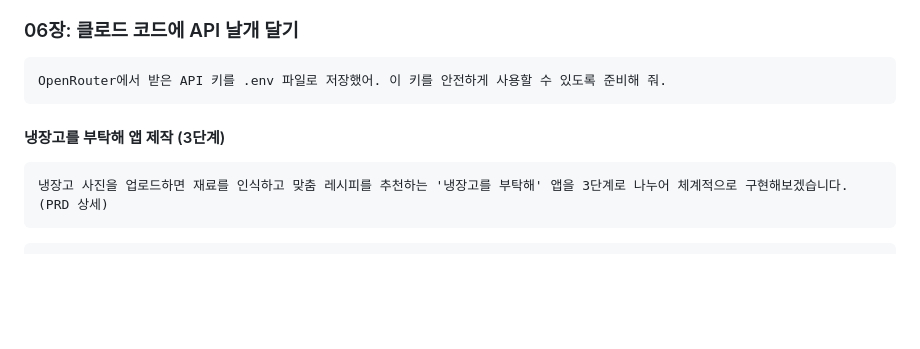
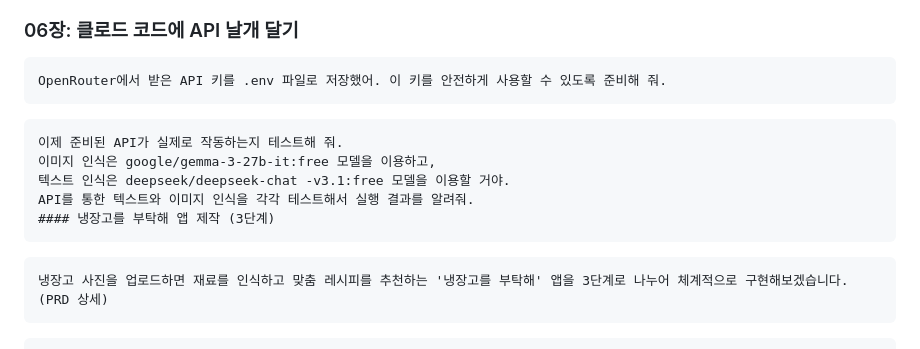
Before and after one commit to taehojo/vibecoding, a Markdown page: PROMPTS.md, the part around the change. GitHub-like rendering; blank space fills up the shorter version.

````diff
--- a/PROMPTS.md
+++ b/PROMPTS.md
@@ -625,7 +625,13 @@ teacher-dashboard.md에 이 명령어를 추가해.
 OpenRouter에서 받은 API 키를 .env 파일로 저장했어. 이 키를 안전하게 사용할 수 있도록 준비해 줘.
 ```
 
+```
+이제 준비된 API가 실제로 작동하는지 테스트해 줘.
+이미지 인식은 google/gemma-3-27b-it:free 모델을 이용하고,
+텍스트 인식은 deepseek/deepseek-chat -v3.1:free 모델을 이용할 거야.
+API를 통한 텍스트와 이미지 인식을 각각 테스트해서 실행 결과를 알려줘.
 #### 냉장고를 부탁해 앱 제작 (3단계)
+```
 
 ```
 냉장고 사진을 업로드하면 재료를 인식하고 맞춤 레시피를 추천하는 '냉장고를 부탁해' 앱을 3단계로 나누어 체계적으로 구현해보겠습니다. (PRD 상세)
````
